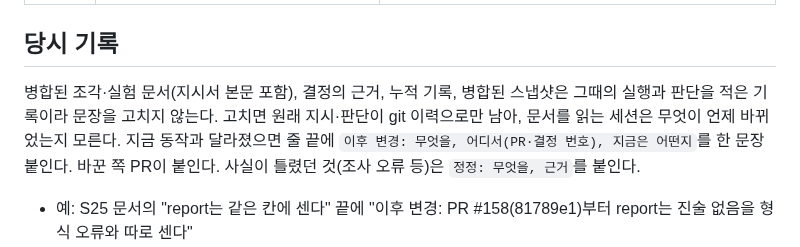
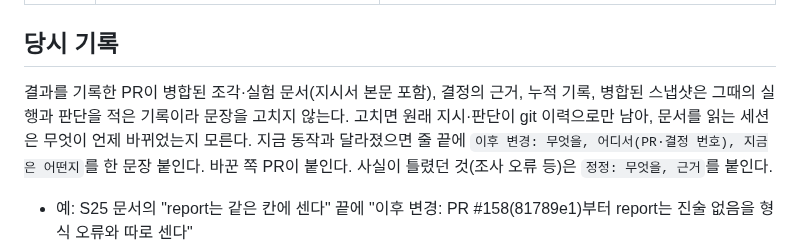
Before and after one commit to buzziru/meet-rag, a Markdown page: docs/CLAUDE.md, the part around the change. Drawn GitHub-style.

Commit message:
chore: 당시 기록 절의 조각·실험 문서 시점을 종류 표와 맞춤
재감사 보고 반영. 표는 결과를 기록한 PR의 병합을 기준으로 삼는데 당시 기록
절은 병합만 적어, 지시서만 병합된 문서에서 판정이 갈렸다.

Co-Authored-By: Claude Opus 5.5 <noreply@anthropic.com>

```diff
--- a/docs/CLAUDE.md
+++ b/docs/CLAUDE.md
@@ -16,7 +16,7 @@
 
 ## 당시 기록
 
-병합된 조각·실험 문서(지시서 본문 포함), 결정의 근거, 누적 기록, 병합된 스냅샷은 그때의 실행과 판단을 적은 기록이라 문장을 고치지 않는다. 고치면 원래 지시·판단이 git 이력으로만 남아, 문서를 읽는 세션은 무엇이 언제 바뀌었는지 모른다. 지금 동작과 달라졌으면 줄 끝에 `이후 변경: 무엇을, 어디서(PR·결정 번호), 지금은 어떤지`를 한 문장 붙인다. 바꾼 쪽 PR이 붙인다. 사실이 틀렸던 것(조사 오류 등)은 `정정: 무엇을, 근거`를 붙인다.
+결과를 기록한 PR이 병합된 조각·실험 문서(지시서 본문 포함), 결정의 근거, 누적 기록, 병합된 스냅샷은 그때의 실행과 판단을 적은 기록이라 문장을 고치지 않는다. 고치면 원래 지시·판단이 git 이력으로만 남아, 문서를 읽는 세션은 무엇이 언제 바뀌었는지 모른다. 지금 동작과 달라졌으면 줄 끝에 `이후 변경: 무엇을, 어디서(PR·결정 번호), 지금은 어떤지`를 한 문장 붙인다. 바꾼 쪽 PR이 붙인다. 사실이 틀렸던 것(조사 오류 등)은 `정정: 무엇을, 근거`를 붙인다.
 
 - 예: S25 문서의 "report는 같은 칸에 센다" 끝에 "이후 변경: PR #158(81789e1)부터 report는 진술 없음을 형식 오류와 따로 센다"
 - 예: 뒤 조각이 S6 지시서의 규칙을 바꾸면 S6 해당 줄은 그대로 두고 끝에 `이후 변경: S12(PR #NN)부터 …`를 붙인다. S6은 문장을 직접 고쳐(7471ff3) 원래 지시가 git으로만 보인다
```
